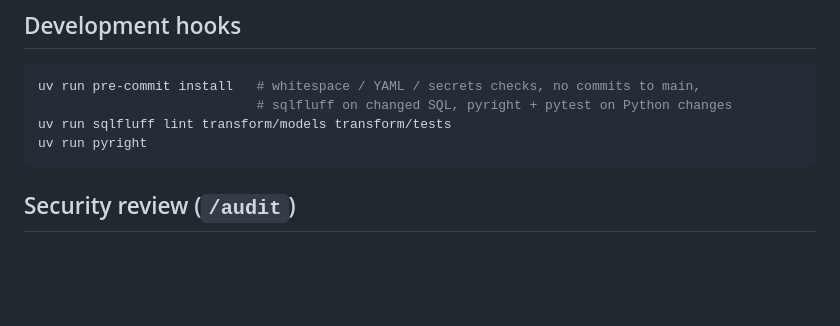
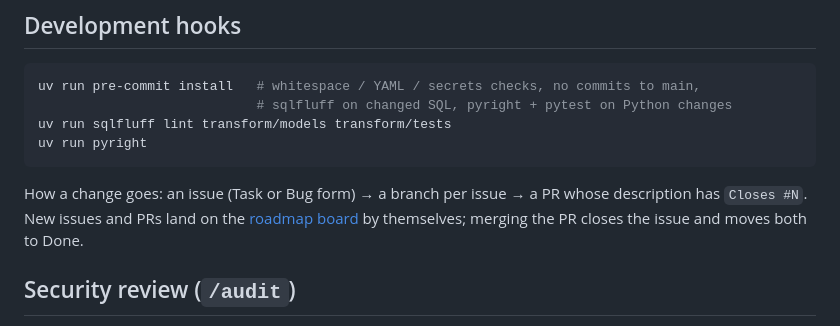
Before and after one commit to ShuCiG/olist-analytics-dbt, a Markdown page: docs/RUNNING.md, the part around the change. Drawn GitHub-style; blank space fills up the shorter version.

````diff
--- a/docs/RUNNING.md
+++ b/docs/RUNNING.md
@@ -190,6 +190,10 @@ uv run sqlfluff lint transform/models transform/tests
 uv run pyright
 ```
 
+How a change goes: an issue (Task or Bug form) → a branch per issue → a PR whose description has `Closes #N`.
+New issues and PRs land on the [roadmap board](https://github.com/users/ShuCiG/projects/2) by themselves; merging
+the PR closes the issue and moves both to Done.
+
 ## Security review (`/audit`)
 
 In Claude Code, run `/audit`: four agents review the repo (D39) and write their reports to `.audit/<date>/`
````
Also changed, not shown: README.md (+4 -3 lines), docs/DECISIONS.md (+1 -0 lines).
